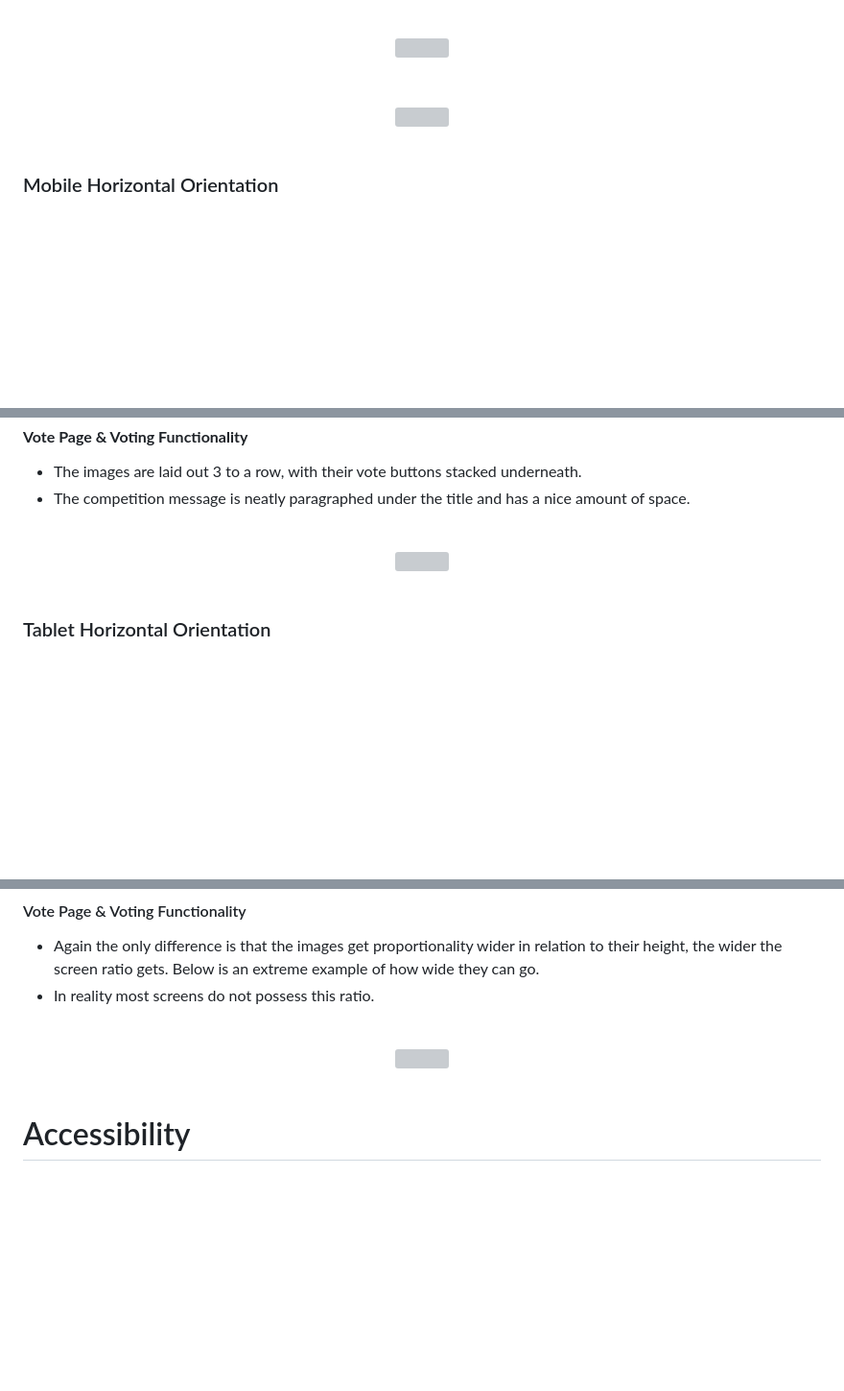
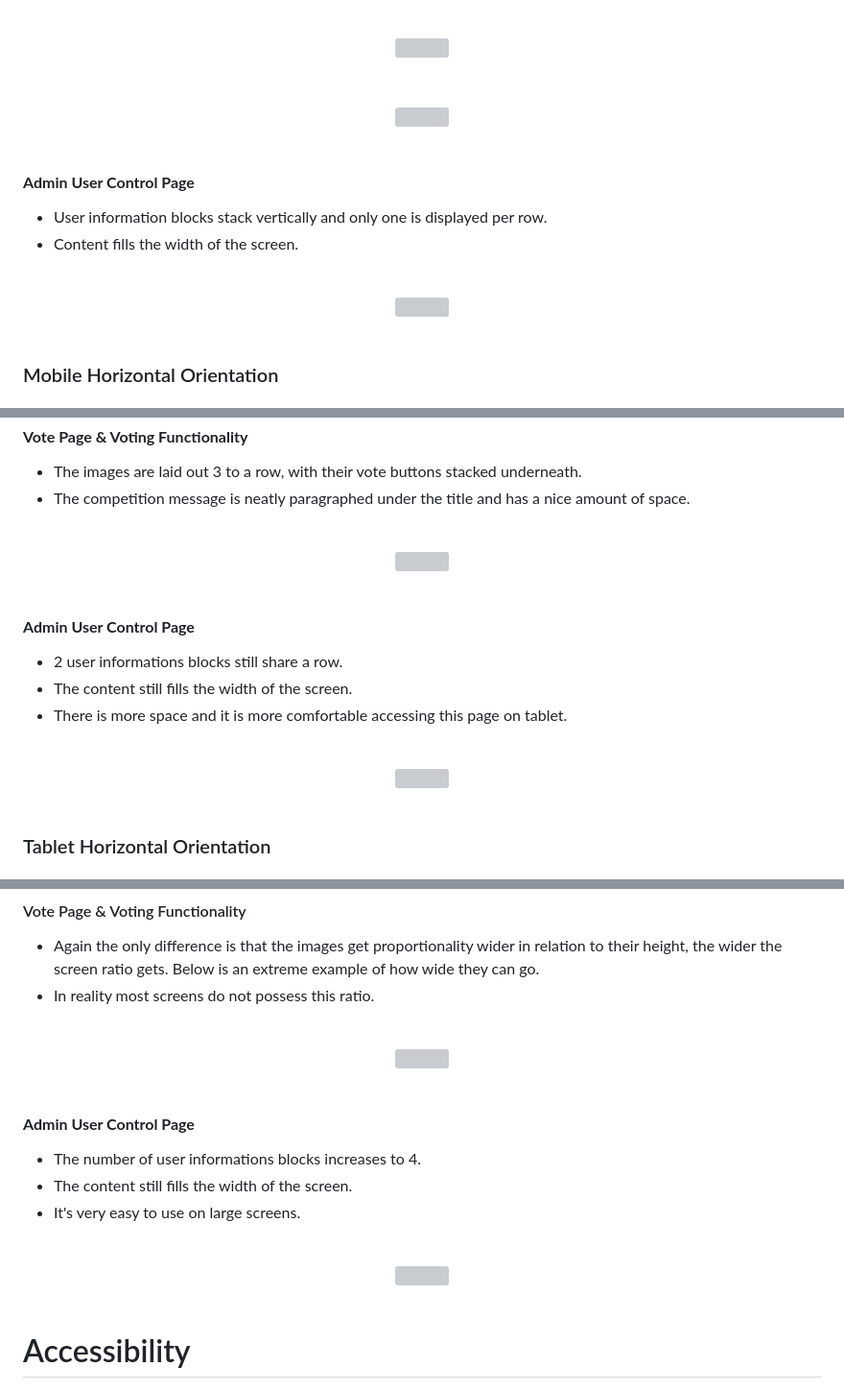
Before and after one commit to kairosity/mp3-snapathon, a Markdown page: README.md, 3 parts joined by grey strips. Shown at 96% size. Rendered like a GitHub page; folded sections open; blank space fills up the shorter version; grey boxes are pictures that could not be loaded.

```diff
--- a/README.md
+++ b/README.md
@@ -1759,6 +1762,19 @@ and what action they can/should take. (For logged in users only.)
 </div>
 <br>
 
+#### __Admin User Control Page__
+- User information blocks stack vertically and only one is displayed per row.
+- Content fills the width of the screen.
+
+<br>
+<div align="center">
+    <img src="/static/images/responsivity/admin-mob-vert">
+</div>
+<br>
+
+
+
+
 ### Mobile Horizontal Orientation
 
 #### __Home Page__
@@ -2003,6 +2034,17 @@ without scrolling.
 </div>
 <br>
 
+#### __Admin User Control Page__
+- 2 user informations blocks still share a row.
+- The content still fills the width of the screen.
+- There is more space and it is more comfortable accessing this page on tablet.
+
+<br>
+<div align="center">
+    <img src="/static/images/responsivity/admin-tab-vert">
+</div>
+<br>
+
 ### Tablet Horizontal Orientation
 
 #### __Home Page__
@@ -2315,6 +2385,18 @@ relation to their height, the wider the screen ratio gets. Below is an extreme e
 </div>
 <br>
 
+#### __Admin User Control Page__
+- The number of user informations blocks increases to 4.
+- The content still fills the width of the screen.
+- It's very easy to use on large screens.
+
+<br>
+<div align="center">
+    <img src="/static/images/responsivity/admin-desk-wide">
+</div>
+<br>
+
+</details>
 
 # Accessibility
 
```
Also changed, not shown: other parts of README.md (+46 -0 lines), static/images/responsivity/admin-desk-land.png (added), static/images/responsivity/admin-desk-wide.png (added), static/images/responsivity/admin-mob-land.png (added), static/images/responsivity/admin-mob-vert.png (added), static/images/responsivity/admin-tab-land.png (added), static/images/responsivity/admin-tab-vert.png (added).
